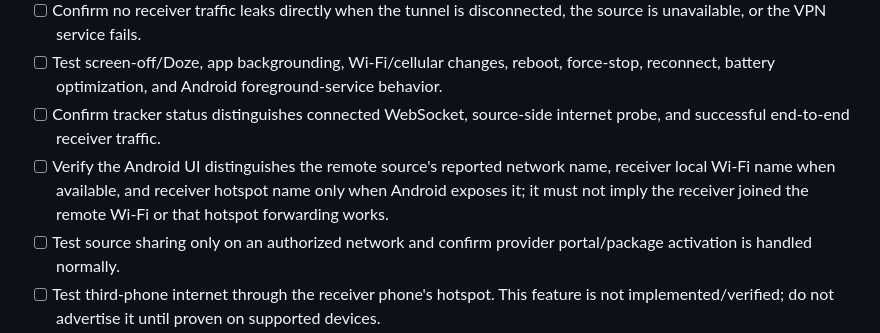
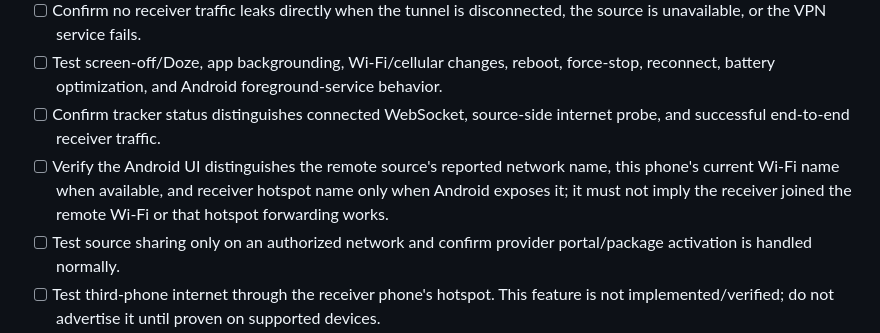
Before and after one commit to mjnr0477/dream-wifi-live, a Markdown page: docs/PUBLIC-RELEASE-GATE.md, the part around the change. Drawn GitHub-style.

Commit message:
Clarify network-name acceptance wording

```diff
--- a/docs/PUBLIC-RELEASE-GATE.md
+++ b/docs/PUBLIC-RELEASE-GATE.md
@@ -31,7 +31,7 @@ Use at least two supported Android phones and a third phone for downstream-hotsp
 - [ ] Confirm no receiver traffic leaks directly when the tunnel is disconnected, the source is unavailable, or the VPN service fails.
 - [ ] Test screen-off/Doze, app backgrounding, Wi-Fi/cellular changes, reboot, force-stop, reconnect, battery optimization, and Android foreground-service behavior.
 - [ ] Confirm tracker status distinguishes connected WebSocket, source-side internet probe, and successful end-to-end receiver traffic.
-- [ ] Verify the Android UI distinguishes the remote source's reported network name, receiver local Wi-Fi name when available, and receiver hotspot name only when Android exposes it; it must not imply the receiver joined the remote Wi-Fi or that hotspot forwarding works.
+- [ ] Verify the Android UI distinguishes the remote source's reported network name, this phone's current Wi-Fi name when available, and receiver hotspot name only when Android exposes it; it must not imply the receiver joined the remote Wi-Fi or that hotspot forwarding works.
 - [ ] Test source sharing only on an authorized network and confirm provider portal/package activation is handled normally.
 - [ ] Test third-phone internet through the receiver phone's hotspot. This feature is not implemented/verified; do not advertise it until proven on supported devices.
 
```
